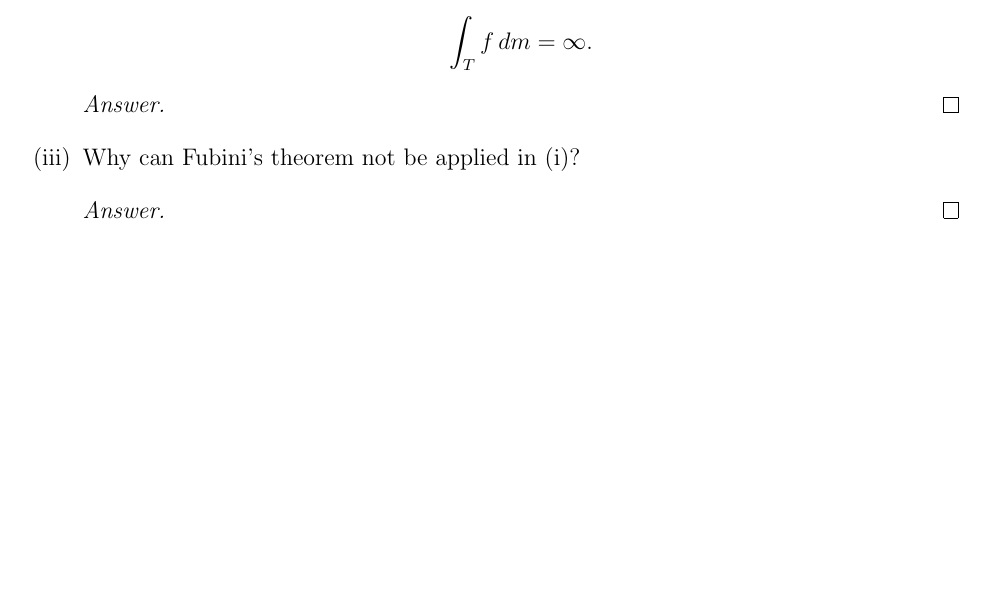
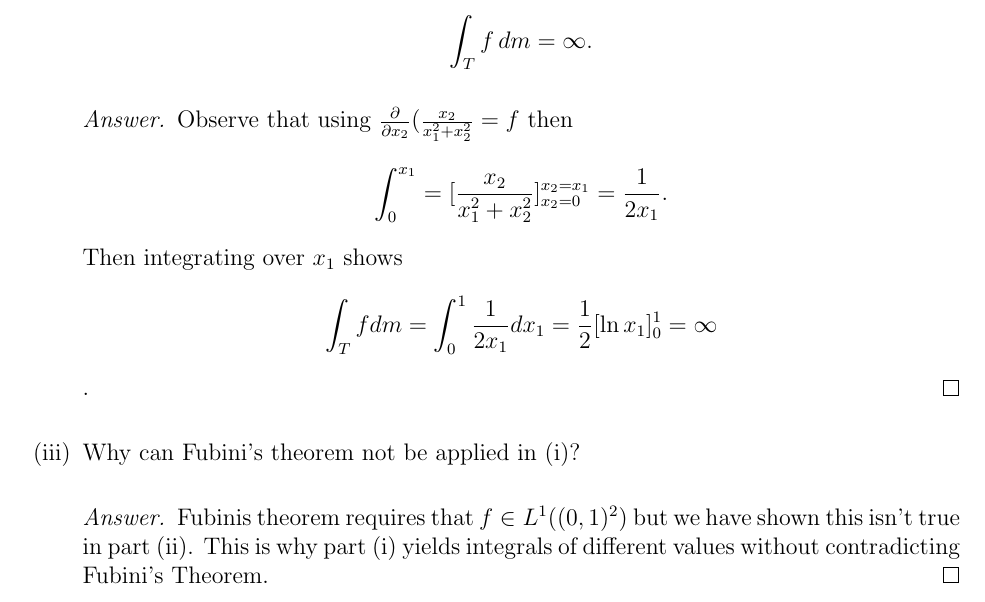
Before and after one commit to akim42003/measure-theory, a LaTeX problem sheet (hw7/hw7.tex): part of page 2 of 3, cut so that both start at the same text, the shorter picture padded with empty space. Compiled offline with pdfLaTeX.

Commit message:
problem 2

```diff
--- a/hw7/hw7.tex
+++ b/hw7/hw7.tex
@@ -70,13 +70,16 @@ Consider, for $x \in (0,1) \times (0,1)$,
 	      \]
 
 	      \begin{answer}
-		      % YOUR ANSWER HERE
+		      Observe that using $\frac{\partial}{\partial x_2}(\frac{x_2}{x_1^2+x_2^2} = f$ then
+		      $$\int_0^{x_1} = [\frac{x_2}{x_1^2+x_2^2}]_{x_2 = 0}^{x_2=x_1} = \frac{1}{2x_1}.$$
+		      Then integrating over $x_1$ shows
+		      $$\int_T f dm = \int_0^1 \frac{1}{2x_1}dx_1 = \frac{1}{2}[\ln x_1]_0^1 = \infty$$.
 	      \end{answer}
 
 	\item Why can Fubini's theorem not be applied in (i)?
 
 	      \begin{answer}
-		      % YOUR ANSWER HERE
+		      Fubinis theorem requires that $f\in L^1((0,1)^2)$ but we have shown this isn't true in part (ii). This is why part (i) yields integrals of different values without contradicting Fubini's Theorem.
 	      \end{answer}
 \end{enumerate}
 
```
Also changed, not shown: hw7/hw7.pdf, hw7/hw7.tex (8 more changed lines), 3 other files. Lines whose indentation alone changed are shown as unchanged.
